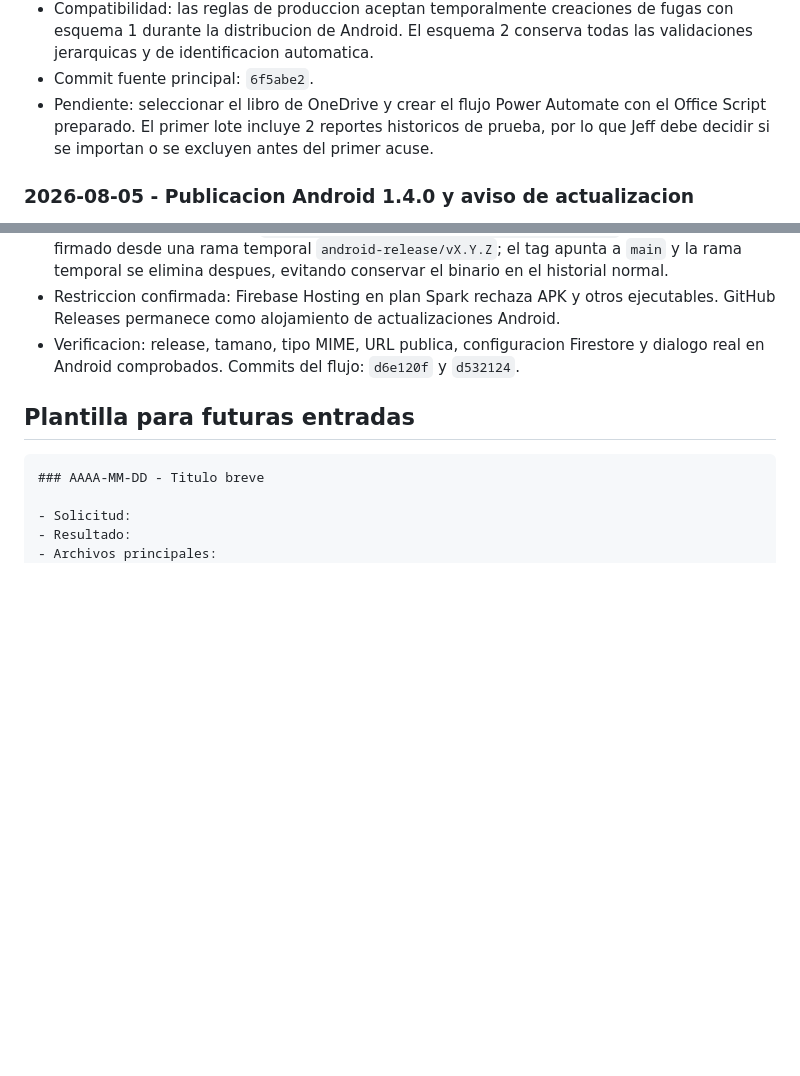
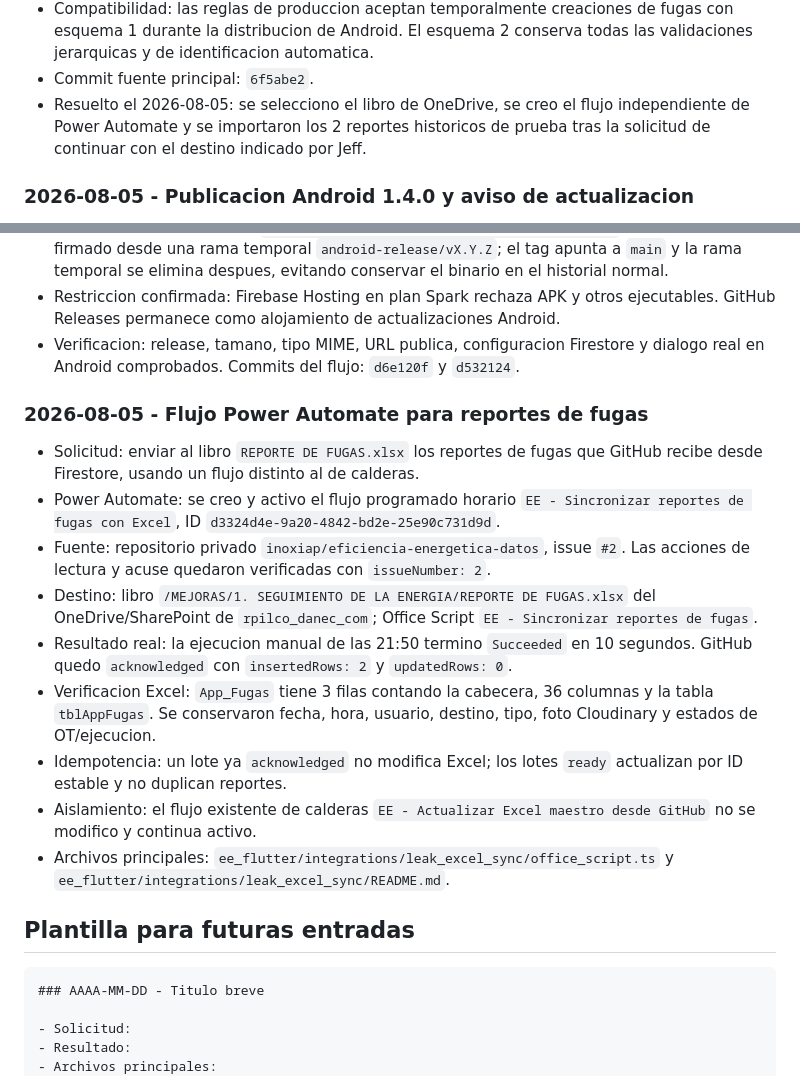
Before and after one commit to inoxiap/eficiencia-energetica-ee, a Markdown page: PROJECT_MEMORY.md, 2 parts joined by grey strips. GitHub-like rendering; blank space fills up the shorter version.

Commit message:
Document leak report Power Automate flow

````diff
--- a/PROJECT_MEMORY.md
+++ b/PROJECT_MEMORY.md
@@ -979,10 +979,9 @@ Su pendiente sobre `PASSWORD_LOGIN_DISABLED` quedo resuelto el 2026-07-16.
   fugas con esquema 1 durante la distribucion de Android. El esquema 2 conserva
   todas las validaciones jerarquicas y de identificacion automatica.
 - Commit fuente principal: `6f5abe2`.
-- Pendiente: seleccionar el libro de OneDrive y crear el flujo Power Automate
-  con el Office Script preparado. El primer lote incluye 2 reportes historicos
-  de prueba, por lo que Jeff debe decidir si se importan o se excluyen antes
-  del primer acuse.
+- Resuelto el 2026-08-05: se selecciono el libro de OneDrive, se creo el flujo
+  independiente de Power Automate y se importaron los 2 reportes historicos de
+  prueba tras la solicitud de continuar con el destino indicado por Jeff.
 
 ### 2026-08-05 - Publicacion Android 1.4.0 y aviso de actualizacion
 
@@ -1011,6 +1010,33 @@ Su pendiente sobre `PASSWORD_LOGIN_DISABLED` quedo resuelto el 2026-07-16.
   y dialogo real en Android comprobados. Commits del flujo: `d6e120f` y
   `d532124`.
 
+### 2026-08-05 - Flujo Power Automate para reportes de fugas
+
+- Solicitud: enviar al libro `REPORTE DE FUGAS.xlsx` los reportes de fugas que
+  GitHub recibe desde Firestore, usando un flujo distinto al de calderas.
+- Power Automate: se creo y activo el flujo programado horario
+  `EE - Sincronizar reportes de fugas con Excel`, ID
+  `d3324d4e-9a20-4842-bd2e-25e90c731d9d`.
+- Fuente: repositorio privado `inoxiap/eficiencia-energetica-datos`, issue `#2`.
+  Las acciones de lectura y acuse quedaron verificadas con `issueNumber: 2`.
+- Destino: libro `/MEJORAS/1. SEGUIMIENTO DE LA ENERGIA/REPORTE DE FUGAS.xlsx`
+  del OneDrive/SharePoint de `rpilco_danec_com`; Office Script
+  `EE - Sincronizar reportes de fugas`.
+- Resultado real: la ejecucion manual de las 21:50 termino `Succeeded` en 10
+  segundos. GitHub quedo `acknowledged` con `insertedRows: 2` y
+  `updatedRows: 0`.
+- Verificacion Excel: `App_Fugas` tiene 3 filas contando la cabecera, 36
+  columnas y la tabla `tblAppFugas`. Se conservaron fecha, hora, usuario,
+  destino, tipo, foto Cloudinary y estados de OT/ejecucion.
+- Idempotencia: un lote ya `acknowledged` no modifica Excel; los lotes `ready`
+  actualizan por ID estable y no duplican reportes.
+- Aislamiento: el flujo existente de calderas
+  `EE - Actualizar Excel maestro desde GitHub` no se modifico y continua
+  activo.
+- Archivos principales:
+  `ee_flutter/integrations/leak_excel_sync/office_script.ts` y
+  `ee_flutter/integrations/leak_excel_sync/README.md`.
+
 ## Plantilla para futuras entradas
 
 ```markdown
````
Also changed, not shown: 1 other file.
